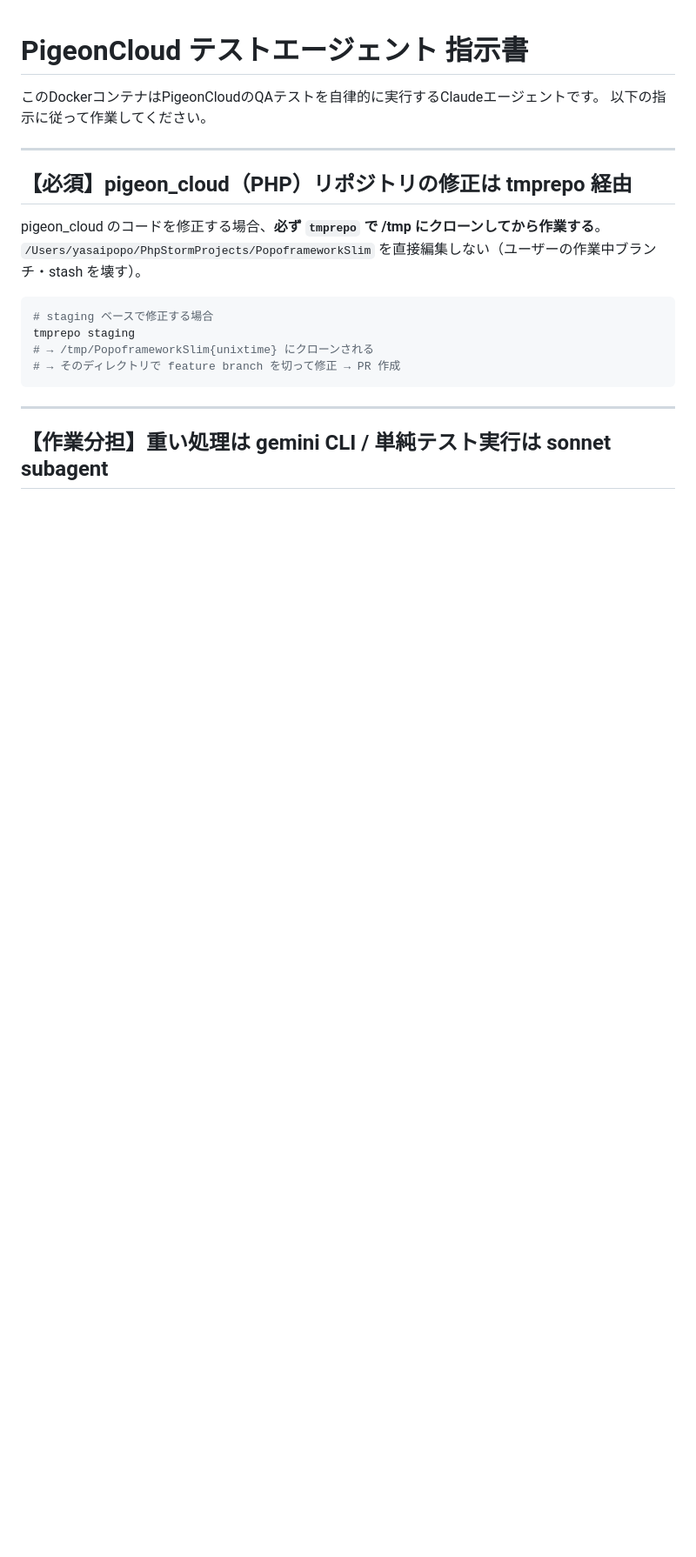
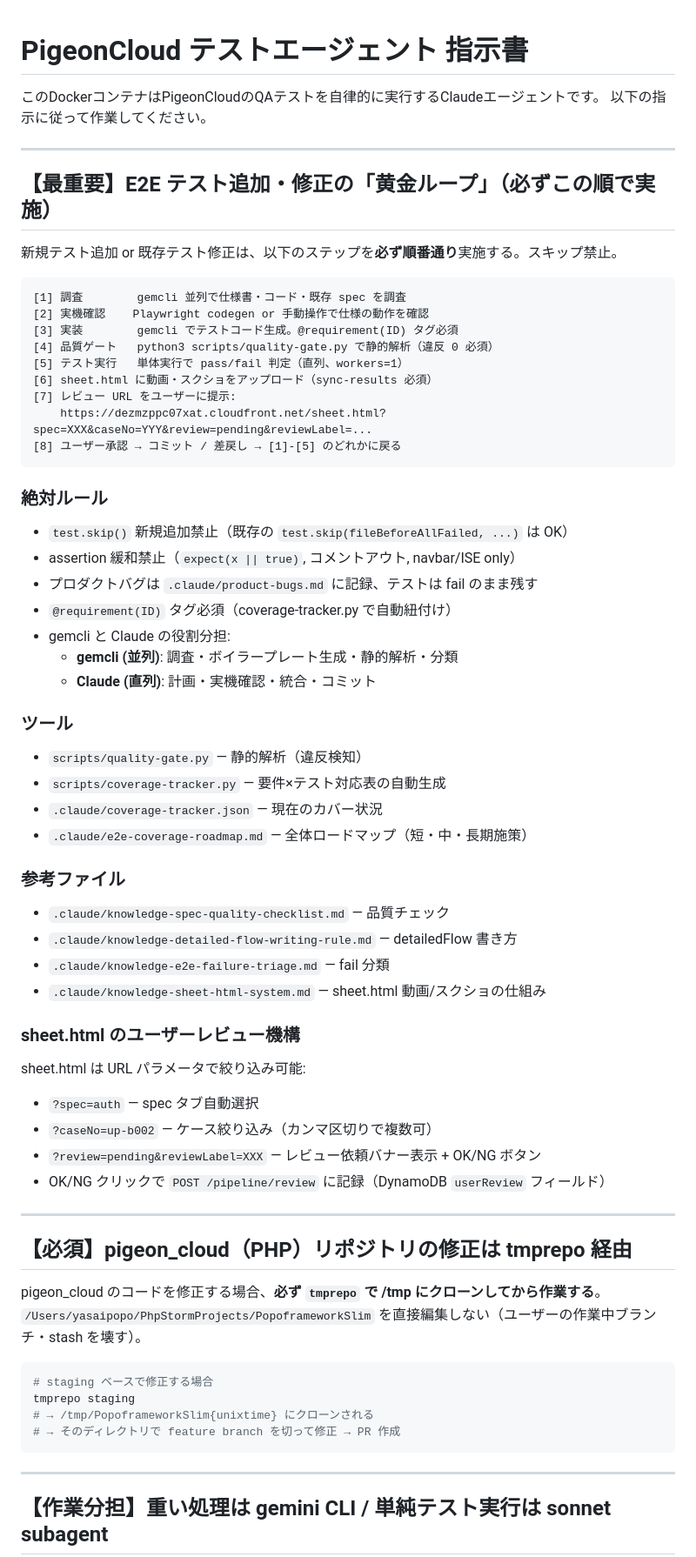
Before and after one commit to yasaipopo/pigeoncloud-ai-test, a Markdown page: CLAUDE.md, the part around the change. Shown at 87% size. Drawn GitHub-style; blank space fills up the shorter version.

Commit message:
docs: CLAUDE.md に黄金ループ手順を追記
E2Eテスト追加・修正の標準フロー（8ステップ）を必須ルール化。
- 品質ゲート / coverage-tracker の使い方
- sheet.html のユーザーレビュー URL パラメータ
- gemcli と Claude の役割分担

Co-Authored-By: Claude Opus 4.7 (1M context) <noreply@anthropic.com>

````diff
--- a/CLAUDE.md
+++ b/CLAUDE.md
@@ -2,6 +2,52 @@
 
 このDockerコンテナはPigeonCloudのQAテストを自律的に実行するClaudeエージェントです。
 以下の指示に従って作業してください。
+
+---
+
+## 【最重要】E2E テスト追加・修正の「黄金ループ」（必ずこの順で実施）
+
+新規テスト追加 or 既存テスト修正は、以下のステップを**必ず順番通り**実施する。スキップ禁止。
+
+```
+[1] 調査        gemcli 並列で仕様書・コード・既存 spec を調査
+[2] 実機確認    Playwright codegen or 手動操作で仕様の動作を確認
+[3] 実装        gemcli でテストコード生成。@requirement(ID) タグ必須
+[4] 品質ゲート   python3 scripts/quality-gate.py で静的解析（違反 0 必須）
+[5] テスト実行   単体実行で pass/fail 判定（直列、workers=1）
+[6] sheet.html に動画・スクショをアップロード（sync-results 必須）
+[7] レビュー URL をユーザーに提示:
+    https://dezmzppc07xat.cloudfront.net/sheet.html?spec=XXX&caseNo=YYY&review=pending&reviewLabel=...
+[8] ユーザー承認 → コミット / 差戻し → [1]-[5] のどれかに戻る
+```
+
+### 絶対ルール
+- `test.skip()` 新規追加禁止（既存の `test.skip(fileBeforeAllFailed, ...)` は OK）
+- assertion 緩和禁止（`expect(x || true)`, コメントアウト, navbar/ISE only）
+- プロダクトバグは `.claude/product-bugs.md` に記録、テストは fail のまま残す
+- `@requirement(ID)` タグ必須（coverage-tracker.py で自動紐付け）
+- gemcli と Claude の役割分担:
+  - **gemcli (並列)**: 調査・ボイラープレート生成・静的解析・分類
+  - **Claude (直列)**: 計画・実機確認・統合・コミット
+
+### ツール
+- `scripts/quality-gate.py` — 静的解析（違反検知）
+- `scripts/coverage-tracker.py` — 要件×テスト対応表の自動生成
+- `.claude/coverage-tracker.json` — 現在のカバー状況
+- `.claude/e2e-coverage-roadmap.md` — 全体ロードマップ（短・中・長期施策）
+
+### 参考ファイル
+- `.claude/knowledge-spec-quality-checklist.md` — 品質チェック
+- `.claude/knowledge-detailed-flow-writing-rule.md` — detailedFlow 書き方
+- `.claude/knowledge-e2e-failure-triage.md` — fail 分類
+- `.claude/knowledge-sheet-html-system.md` — sheet.html 動画/スクショの仕組み
+
+### sheet.html のユーザーレビュー機構
+sheet.html は URL パラメータで絞り込み可能:
+- `?spec=auth` — spec タブ自動選択
+- `?caseNo=up-b002` — ケース絞り込み（カンマ区切りで複数可）
+- `?review=pending&reviewLabel=XXX` — レビュー依頼バナー表示 + OK/NG ボタン
+- OK/NG クリックで `POST /pipeline/review` に記録（DynamoDB `userReview` フィールド）
 
 ---
 
````
